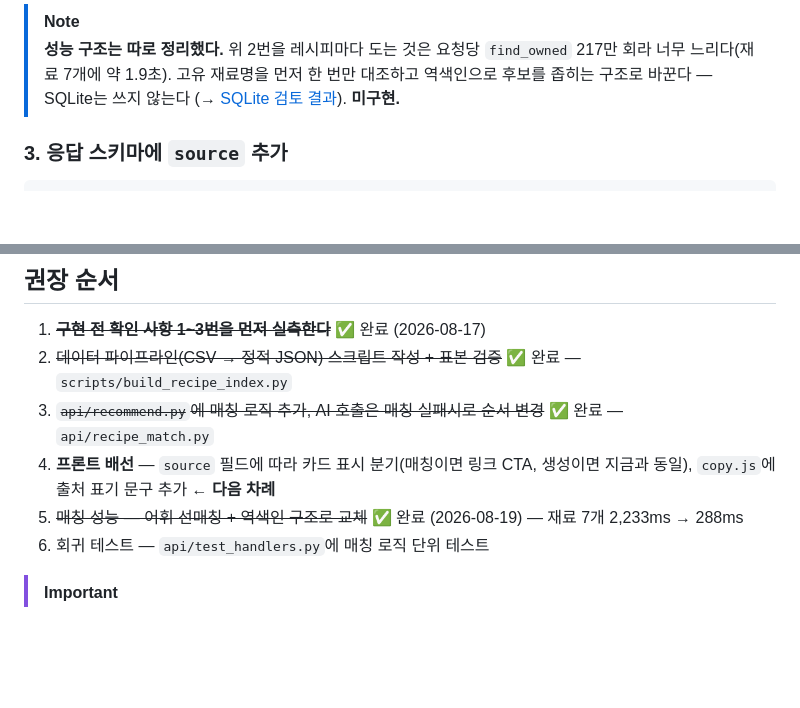
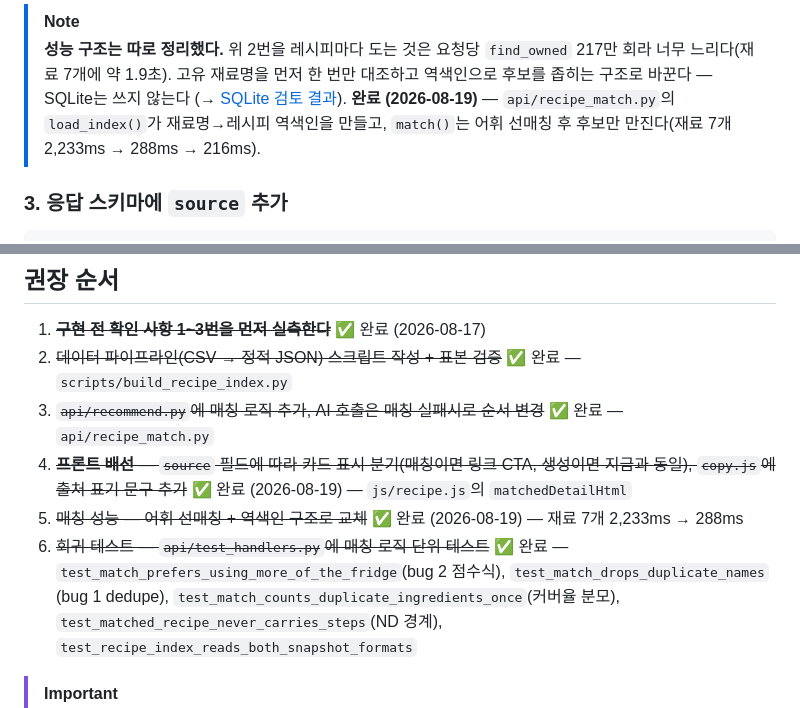
Before and after one commit to Frost0313z/fridge-chef, a Markdown page: docs/spec-recipe-match.md, 2 parts joined by grey strips. Drawn GitHub-style; blank space fills up the shorter version.

Commit message:
docs: 레시피 매칭 스펙의 완료 표시를 실제 코드 상태와 맞춘다
역색인(bdbbfc5)·프론트 배선(88c170d)·회귀 테스트가 이미 다 끝나 있었는데
문서 일부가 그 이전 상태("미구현", "다음 차례")로 남아 있어 앞뒤가 안
맞았다. §2 성능 NOTE와 권장 순서 4·6번을 완료로 정정한다. 코드 변경 없음.

```diff
--- a/docs/spec-recipe-match.md
+++ b/docs/spec-recipe-match.md
@@ -116,7 +116,9 @@ CSV 4개(128,400 + 184,991 + 23,192 + 26,093행, RCP_SNO 기준 중복 제거,
 > **성능 구조는 따로 정리했다.** 위 2번을 레시피마다 도는 것은 요청당 `find_owned` 217만 회라
 > 너무 느리다(재료 7개에 약 1.9초). 고유 재료명을 먼저 한 번만 대조하고 역색인으로 후보를
 > 좁히는 구조로 바꾼다 — SQLite는 쓰지 않는다
-> (→ [SQLite 검토 결과](#sqlite-검토-결과-2026-08-19--쓰지-않는-쪽을-권한다)). **미구현.**
+> (→ [SQLite 검토 결과](#sqlite-검토-결과-2026-08-19--쓰지-않는-쪽을-권한다)).
+> **완료 (2026-08-19)** — `api/recipe_match.py`의 `load_index()`가 재료명→레시피 역색인을
+> 만들고, `match()`는 어휘 선매칭 후 후보만 만진다(재료 7개 2,233ms → 288ms → 216ms).
 
 ### 3. 응답 스키마에 `source` 추가
 
@@ -516,10 +518,13 @@ bug 2에서 정한 점수식 `score = (hit/total) × hit`는 "커버율"과 "실
 1. ~~**구현 전 확인 사항 1~3번을 먼저 실측한다**~~ ✅ 완료 (2026-08-17)
 2. ~~데이터 파이프라인(CSV → 정적 JSON) 스크립트 작성 + 표본 검증~~ ✅ 완료 — `scripts/build_recipe_index.py`
 3. ~~`api/recommend.py`에 매칭 로직 추가, AI 호출은 매칭 실패시로 순서 변경~~ ✅ 완료 — `api/recipe_match.py`
-4. **프론트 배선** — `source` 필드에 따라 카드 표시 분기(매칭이면 링크 CTA, 생성이면 지금과 동일),
-   `copy.js`에 출처 표기 문구 추가 ← **다음 차례**
+4. ~~**프론트 배선** — `source` 필드에 따라 카드 표시 분기(매칭이면 링크 CTA, 생성이면 지금과 동일),
+   `copy.js`에 출처 표기 문구 추가~~ ✅ 완료 (2026-08-19) — `js/recipe.js`의 `matchedDetailHtml`
 5. ~~매칭 성능 — 어휘 선매칭 + 역색인 구조로 교체~~ ✅ 완료 (2026-08-19) — 재료 7개 2,233ms → 288ms
-6. 회귀 테스트 — `api/test_handlers.py`에 매칭 로직 단위 테스트
+6. ~~회귀 테스트 — `api/test_handlers.py`에 매칭 로직 단위 테스트~~ ✅ 완료 —
+   `test_match_prefers_using_more_of_the_fridge`(bug 2 점수식), `test_match_drops_duplicate_names`
+   (bug 1 dedupe), `test_match_counts_duplicate_ingredients_once`(커버율 분모),
+   `test_matched_recipe_never_carries_steps`(ND 경계), `test_recipe_index_reads_both_snapshot_formats`
 
 > [!IMPORTANT]
 > **4번을 5번보다 먼저 한다.** 매칭 로직은 다 돌지만 화면은 아직 AI 경로로 그린다 —
```
